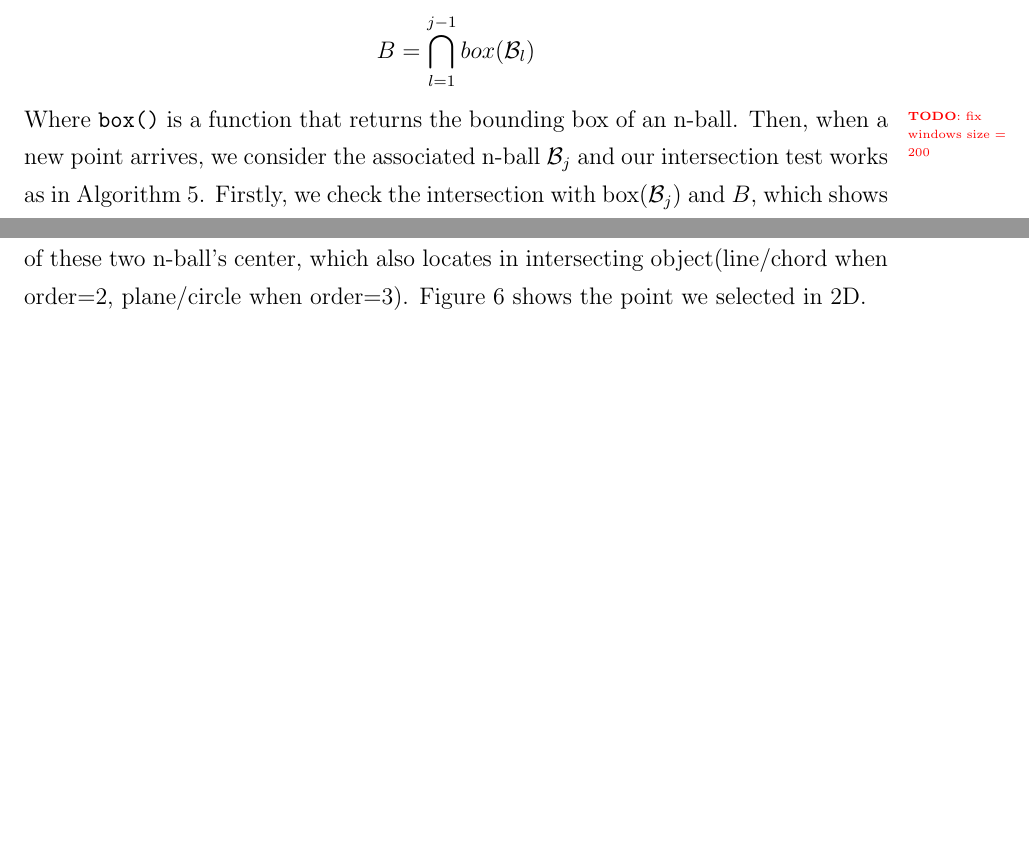
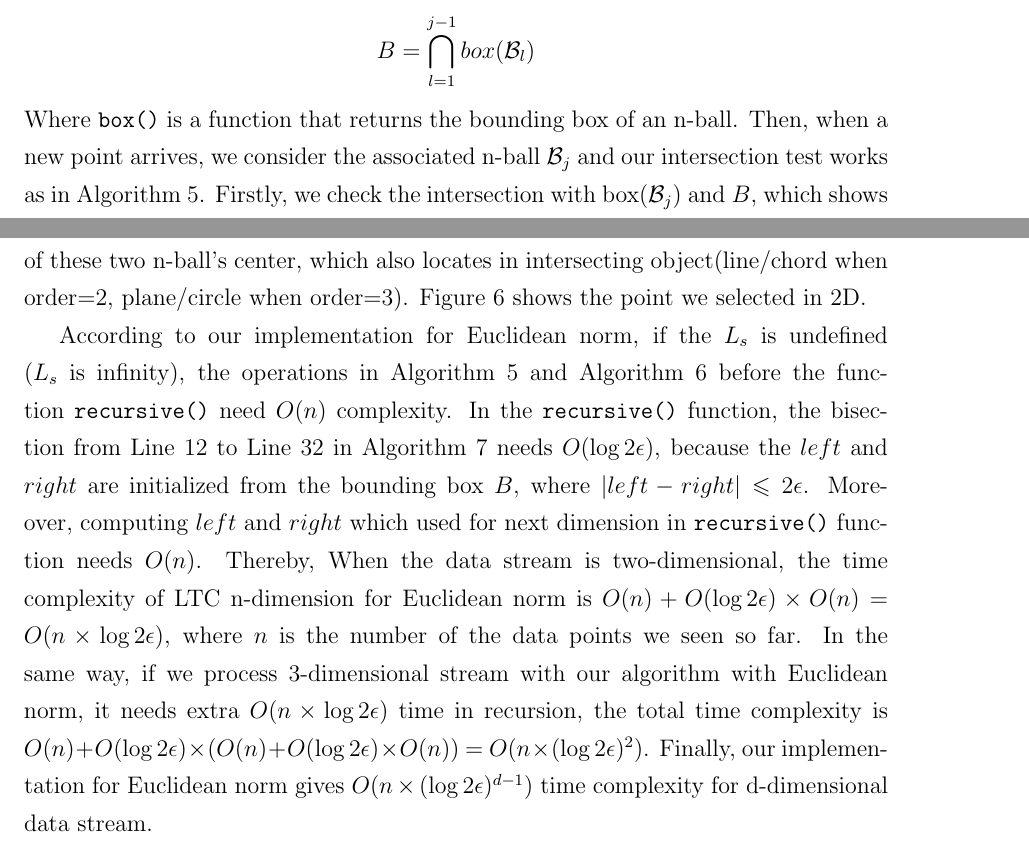
Before and after one commit to big-data-lab-team/report-data-streams, a LaTeX thesis (cuthesis.tex, which reads chapters/chapter3/implement.tex): two parts of pages 41 and 42 of 66 before the commit and two parts of pages 41 and 42 of 67 after it, joined at a grey line, cut so that both start at the same text, the shorter picture padded with empty space. Compiled offline with pdfLaTeX.

Commit message:
add complexity analysis in Chap3

```diff
--- a/chapters/chapter3/implement.tex
+++ b/chapters/chapter3/implement.tex
@@ -15,7 +15,6 @@ approximate range of their intersection. We define $B$ as follows:
     B = \bigcap_{l=1}^{j-1} box(\mathcal{B}_l)
 \end{equation*}
 Where \texttt{box()} is a function that returns the bounding box of an n-ball.
-\todo{fix windows size = 200}
 Then, when a new point arrives, we consider the associated n-ball
 $\mathcal{B}_j$ and our intersection test works as in
 Algorithm~\ref{algo:euclidean}.  Firstly, we check the intersection with
@@ -58,6 +57,27 @@ and $max\_id$, could be used for determining the direction of bisection. In our
 implement, we select a point in connection of these two n-ball's center, which
 also locates in intersecting object(line/chord when order=2, plane/circle when
 order=3). Figure~\ref{fig:compare_point} shows the point we selected in 2D.
+
+%discuss the time complexity
+According to our implementation for Euclidean norm, if the $L_s$ is undefined
+($L_s$ is infinity), the operations in Algorithm~\ref{algo:euclidean} and
+Algorithm~\ref{algo:find_bisection_function} before the function
+\texttt{recursive()} need $O(n)$ complexity. In the \texttt{recursive()}
+function, the bisection from Line 12 to Line 32 in
+Algorithm~\ref{algo:recursive} needs $O(\log{2\epsilon})$, because the $left$
+and $right$ are initialized from the bounding box $B$, where $|left - right|
+\leqslant 2\epsilon$. Moreover, computing $left$ and $right$ which used for next
+dimension in \texttt{recursive()} function needs $O(n)$. Thereby, When the data
+stream is two-dimensional, the time complexity of LTC n-dimension for Euclidean
+norm is $O(n) + O(\log{2\epsilon})\times O(n)$ = $O(n \times \log{2\epsilon})$,
+where $n$ is the number of the data points we seen so far. In the same way, if
+we process 3-dimensional stream with our algorithm with Euclidean norm, it needs
+extra $O(n \times \log{2\epsilon})$ time in recursion, the total time complexity
+is $O(n) + O(\log{2\epsilon})\times (O(n) + O(\log{2\epsilon})\times O(n))$ =
+$O(n\times(\log{2\epsilon})^{2})$. Finally, our implementation for Euclidean
+norm gives $O(n\times(\log{2\epsilon})^{d-1})$ time complexity for d-dimensional
+data stream.
+
 
 \begin{figure}
   \centering
```
Also changed, not shown: chapters/chapter3/extension.tex (+0 -1 lines).
